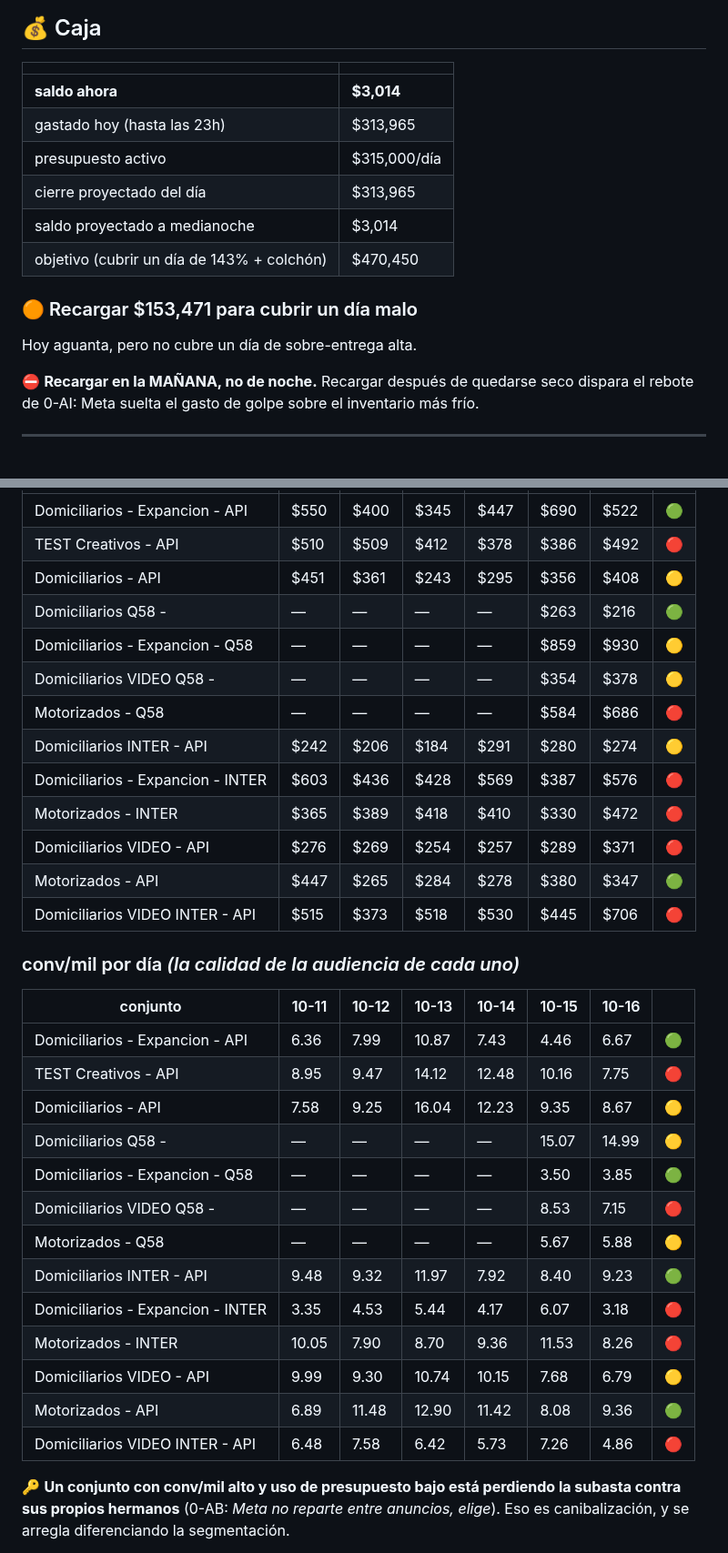
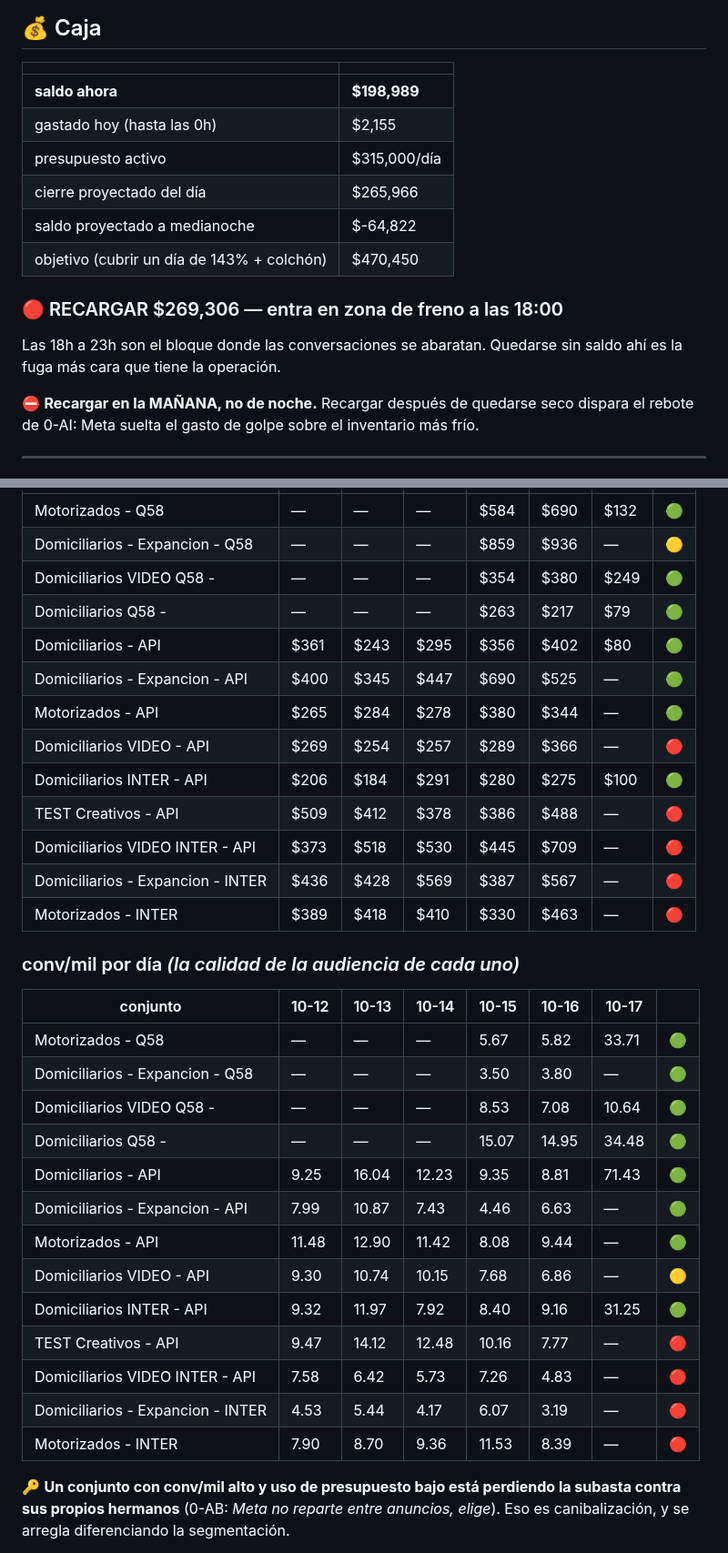
Before and after one commit to mtavera99/impermeables, a Markdown page: ESTADO-CUENTA.md, 2 parts joined by grey strips. Shown at 91% size. Rendered like a GitHub page.

Commit message:
Estado 17-Oct 00:39 · $216/conv · gasto $2,155 · saldo $198,189

```diff
--- a/ESTADO-CUENTA.md
+++ b/ESTADO-CUENTA.md
@@ -9,16 +9,16 @@
 
 | | |
 |---|---|
-| **saldo ahora** | **$3,014** |
-| gastado hoy (hasta las 23h) | $313,965 |
+| **saldo ahora** | **$198,989** |
+| gastado hoy (hasta las 0h) | $2,155 |
 | presupuesto activo | $315,000/día |
-| cierre proyectado del día | $313,965 |
-| saldo proyectado a medianoche | $3,014 |
+| cierre proyectado del día | $265,966 |
+| saldo proyectado a medianoche | $-64,822 |
 | objetivo (cubrir un día de 143% + colchón) | $470,450 |
 
-### 🟠 Recargar $153,471 para cubrir un día malo
+### 🔴 RECARGAR $269,306 — entra en zona de freno a las 18:00
 
-Hoy aguanta, pero no cubre un día de sobre-entrega alta.
+Las 18h a 23h son el bloque donde las conversaciones se abaratan. Quedarse sin saldo ahí es la fuga más cara que tiene la operación.
 
 ⛔ **Recargar en la MAÑANA, no de noche.** Recargar después de quedarse seco dispara el rebote de 0-AI: Meta suelta el gasto de golpe sobre el inventario más frío.
 
@@ -96,35 +96,35 @@ $   427  =  $ 3,142  ÷  7.37
 |---|---|---|---|---|---|---|---|
-| Domiciliarios - Expancion - API | $550 | $400 | $345 | $447 | $690 | $522 | 🟢 |
-| TEST Creativos - API | $510 | $509 | $412 | $378 | $386 | $492 | 🔴 |
-| Domiciliarios - API | $451 | $361 | $243 | $295 | $356 | $408 | 🟡 |
-| Domiciliarios Q58 - | — | — | — | — | $263 | $216 | 🟢 |
-| Domiciliarios - Expancion - Q58 | — | — | — | — | $859 | $930 | 🟡 |
-| Domiciliarios VIDEO Q58 - | — | — | — | — | $354 | $378 | 🟡 |
-| Motorizados - Q58 | — | — | — | — | $584 | $686 | 🔴 |
-| Domiciliarios INTER - API | $242 | $206 | $184 | $291 | $280 | $274 | 🟡 |
-| Domiciliarios - Expancion - INTER | $603 | $436 | $428 | $569 | $387 | $576 | 🔴 |
-| Motorizados - INTER | $365 | $389 | $418 | $410 | $330 | $472 | 🔴 |
-| Domiciliarios VIDEO - API | $276 | $269 | $254 | $257 | $289 | $371 | 🔴 |
-| Motorizados - API | $447 | $265 | $284 | $278 | $380 | $347 | 🟢 |
-| Domiciliarios VIDEO INTER - API | $515 | $373 | $518 | $530 | $445 | $706 | 🔴 |
+| Motorizados - Q58 | — | — | — | $584 | $690 | $132 | 🟢 |
+| Domiciliarios - Expancion - Q58 | — | — | — | $859 | $936 | — | 🟡 |
+| Domiciliarios VIDEO Q58 - | — | — | — | $354 | $380 | $249 | 🟢 |
+| Domiciliarios Q58 - | — | — | — | $263 | $217 | $79 | 🟢 |
+| Domiciliarios - API | $361 | $243 | $295 | $356 | $402 | $80 | 🟢 |
+| Domiciliarios - Expancion - API | $400 | $345 | $447 | $690 | $525 | — | 🟢 |
+| Motorizados - API | $265 | $284 | $278 | $380 | $344 | — | 🟢 |
+| Domiciliarios VIDEO - API | $269 | $254 | $257 | $289 | $366 | — | 🔴 |
+| Domiciliarios INTER - API | $206 | $184 | $291 | $280 | $275 | $100 | 🟢 |
+| TEST Creativos - API | $509 | $412 | $378 | $386 | $488 | — | 🔴 |
+| Domiciliarios VIDEO INTER - API | $373 | $518 | $530 | $445 | $709 | — | 🔴 |
+| Domiciliarios - Expancion - INTER | $436 | $428 | $569 | $387 | $567 | — | 🔴 |
+| Motorizados - INTER | $389 | $418 | $410 | $330 | $463 | — | 🔴 |
 
 ### conv/mil por día *(la calidad de la audiencia de cada uno)*
 
-| conjunto | 10-11 | 10-12 | 10-13 | 10-14 | 10-15 | 10-16 | |
+| conjunto | 10-12 | 10-13 | 10-14 | 10-15 | 10-16 | 10-17 | |
 |---|---|---|---|---|---|---|---|
-| Domiciliarios - Expancion - API | 6.36 | 7.99 | 10.87 | 7.43 | 4.46 | 6.67 | 🟢 |
-| TEST Creativos - API | 8.95 | 9.47 | 14.12 | 12.48 | 10.16 | 7.75 | 🔴 |
-| Domiciliarios - API | 7.58 | 9.25 | 16.04 | 12.23 | 9.35 | 8.67 | 🟡 |
-| Domiciliarios Q58 - | — | — | — | — | 15.07 | 14.99 | 🟡 |
-| Domiciliarios - Expancion - Q58 | — | — | — | — | 3.50 | 3.85 | 🟢 |
-| Domiciliarios VIDEO Q58 - | — | — | — | — | 8.53 | 7.15 | 🔴 |
-| Motorizados - Q58 | — | — | — | — | 5.67 | 5.88 | 🟡 |
-| Domiciliarios INTER - API | 9.48 | 9.32 | 11.97 | 7.92 | 8.40 | 9.23 | 🟢 |
-| Domiciliarios - Expancion - INTER | 3.35 | 4.53 | 5.44 | 4.17 | 6.07 | 3.18 | 🔴 |
-| Motorizados - INTER | 10.05 | 7.90 | 8.70 | 9.36 | 11.53 | 8.26 | 🔴 |
-| Domiciliarios VIDEO - API | 9.99 | 9.30 | 10.74 | 10.15 | 7.68 | 6.79 | 🟡 |
-| Motorizados - API | 6.89 | 11.48 | 12.90 | 11.42 | 8.08 | 9.36 | 🟢 |
-| Domiciliarios VIDEO INTER - API | 6.48 | 7.58 | 6.42 | 5.73 | 7.26 | 4.86 | 🔴 |
+| Motorizados - Q58 | — | — | — | 5.67 | 5.82 | 33.71 | 🟢 |
+| Domiciliarios - Expancion - Q58 | — | — | — | 3.50 | 3.80 | — | 🟢 |
+| Domiciliarios VIDEO Q58 - | — | — | — | 8.53 | 7.08 | 10.64 | 🟢 |
+| Domiciliarios Q58 - | — | — | — | 15.07 | 14.95 | 34.48 | 🟢 |
+| Domiciliarios - API | 9.25 | 16.04 | 12.23 | 9.35 | 8.81 | 71.43 | 🟢 |
+| Domiciliarios - Expancion - API | 7.99 | 10.87 | 7.43 | 4.46 | 6.63 | — | 🟢 |
+| Motorizados - API | 11.48 | 12.90 | 11.42 | 8.08 | 9.44 | — | 🟢 |
+| Domiciliarios VIDEO - API | 9.30 | 10.74 | 10.15 | 7.68 | 6.86 | — | 🟡 |
+| Domiciliarios INTER - API | 9.32 | 11.97 | 7.92 | 8.40 | 9.16 | 31.25 | 🟢 |
+| TEST Creativos - API | 9.47 | 14.12 | 12.48 | 10.16 | 7.77 | — | 🔴 |
+| Domiciliarios VIDEO INTER - API | 7.58 | 6.42 | 5.73 | 7.26 | 4.83 | — | 🔴 |
+| Domiciliarios - Expancion - INTER | 4.53 | 5.44 | 4.17 | 6.07 | 3.19 | — | 🔴 |
+| Motorizados - INTER | 7.90 | 8.70 | 9.36 | 11.53 | 8.39 | — | 🔴 |
 
 🔑 **Un conjunto con conv/mil alto y uso de presupuesto bajo está perdiendo la subasta contra sus propios hermanos** (0-AB: *Meta no reparte entre anuncios, elige*). Eso es canibalización, y se arregla diferenciando la segmentación.
 
```
Also changed, not shown: other parts of ESTADO-CUENTA.md (+29 -29 lines).
